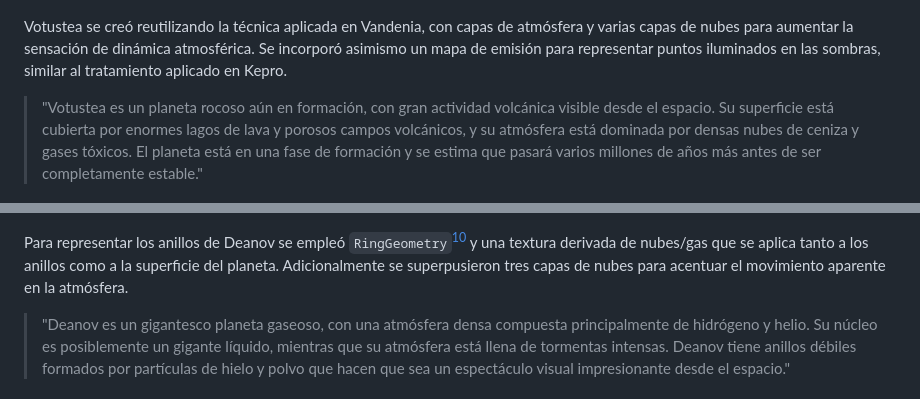
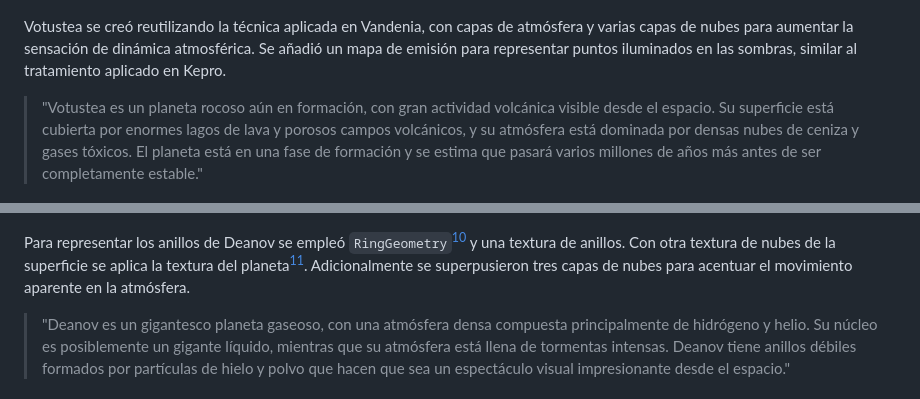
Before and after one commit to slashdotoliver/ulpgc-ig-p6p7, a Markdown page: README.md, 2 parts joined by grey strips. GitHub-like rendering.

```diff
--- a/README.md
+++ b/README.md
@@ -73,7 +73,7 @@ La luna Kepro se modeló con un conjunto de mapas similar al de los planetas; ad
 
 ![Votustea](images/votustea.png)
 
-Votustea se creó reutilizando la técnica aplicada en Vandenia, con capas de atmósfera y varias capas de nubes para aumentar la sensación de dinámica atmosférica. Se incorporó asimismo un mapa de emisión para representar puntos iluminados en las sombras, similar al tratamiento aplicado en Kepro.
+Votustea se creó reutilizando la técnica aplicada en Vandenia, con capas de atmósfera y varias capas de nubes para aumentar la sensación de dinámica atmosférica. Se añadió un mapa de emisión para representar puntos iluminados en las sombras, similar al tratamiento aplicado en Kepro.
 
 > "Votustea es un planeta rocoso aún en formación, con gran actividad volcánica visible desde el espacio. Su superficie está cubierta por enormes lagos de lava y porosos campos volcánicos, y su atmósfera está dominada por densas nubes de ceniza y gases tóxicos. El planeta está en una fase de formación y se estima que pasará varios millones de años más antes de ser completamente estable."
 
@@ -81,7 +81,7 @@ Votustea se creó reutilizando la técnica aplicada en Vandenia, con capas de at
 
 ![Deanov](images/deanov_eclipse.png)
 
-Para representar los anillos de Deanov se empleó `RingGeometry`[^8] y una textura derivada de nubes/gas que se aplica tanto a los anillos como a la superficie del planeta. Adicionalmente se superpusieron tres capas de nubes para acentuar el movimiento aparente en la atmósfera.
+Para representar los anillos de Deanov se empleó `RingGeometry`[^8] y una textura de anillos. Con otra textura de nubes de la superficie se aplica la textura del planeta[^11]. Adicionalmente se superpusieron tres capas de nubes para acentuar el movimiento aparente en la atmósfera.
 
 > "Deanov es un gigantesco planeta gaseoso, con una atmósfera densa compuesta principalmente de hidrógeno y helio. Su núcleo es posiblemente un gigante líquido, mientras que su atmósfera está llena de tormentas intensas. Deanov tiene anillos débiles formados por partículas de hielo y polvo que hacen que sea un espectáculo visual impresionante desde el espacio."
 
```
